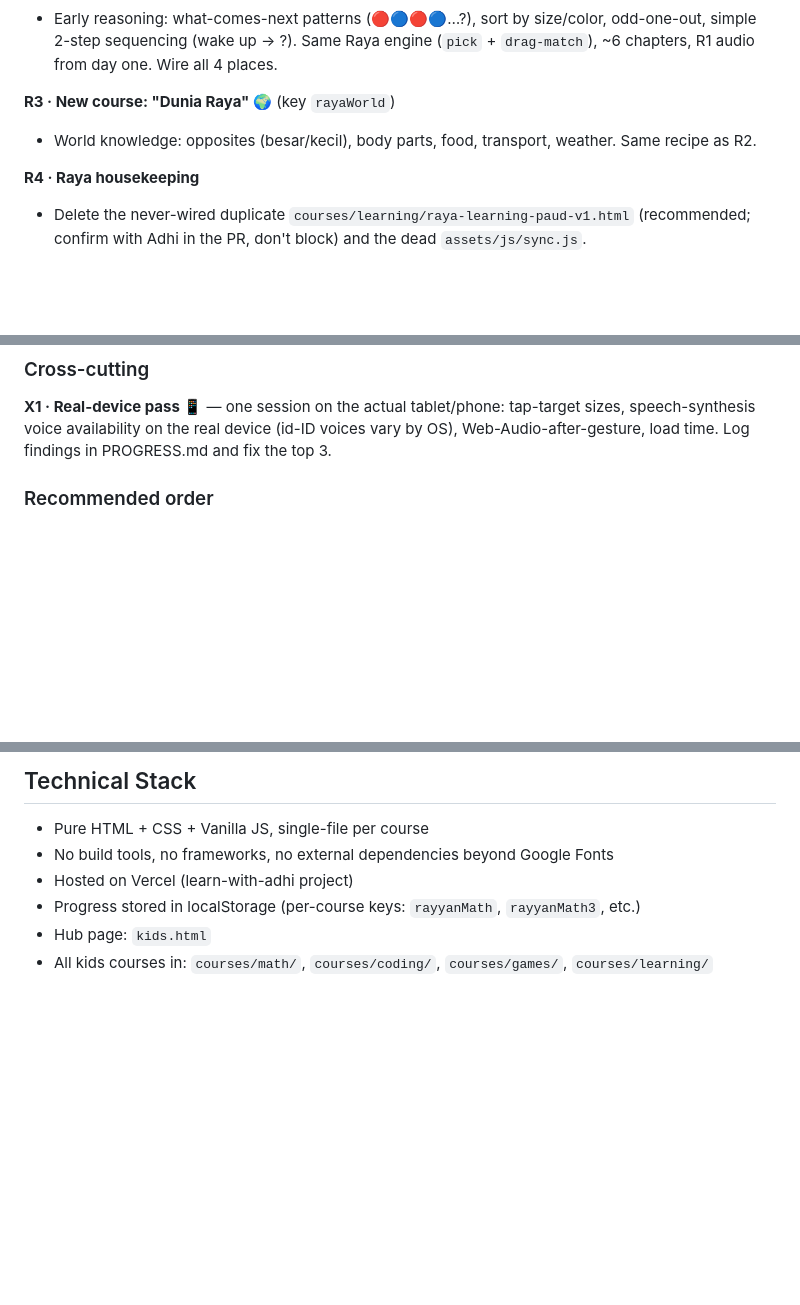
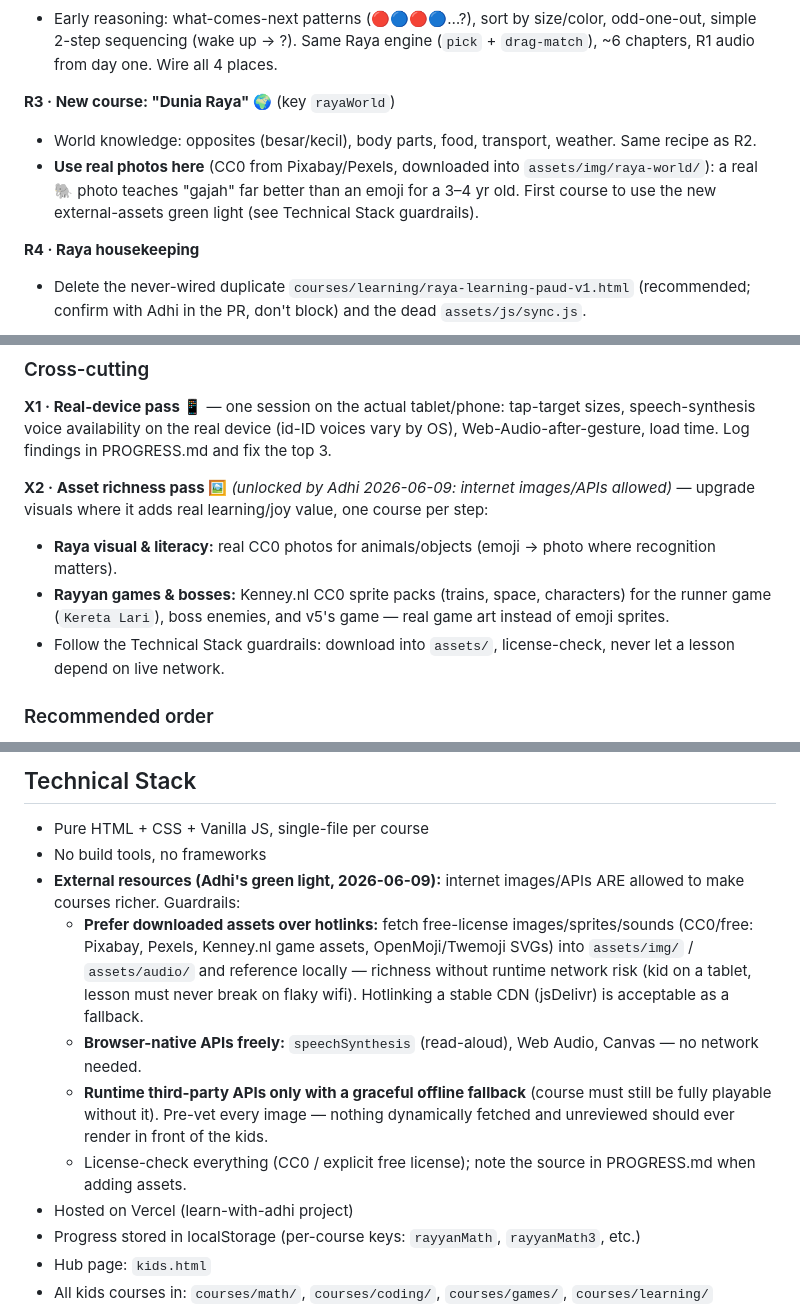
Before and after one commit to lumbalumbaputih/learn-with-adhi, a Markdown page: CLAUDE.md, 3 parts joined by grey strips. GitHub-like rendering; blank space fills up the shorter version.

Commit message:
Plan amendment: allow internet images/APIs with guardrails (Adhi's green light)
- Technical Stack: CC0 assets downloaded into assets/ preferred over
  hotlinks; browser-native APIs freely; runtime APIs need offline fallback
- R3 Dunia Raya to use real photos; new X2 asset-richness pass (Kenney
  sprites for games/bosses, photos for Raya courses)

https://claude.ai/code/session_01HWnowaYaySQxgpWzucw6yz

```diff
--- a/CLAUDE.md
+++ b/CLAUDE.md
@@ -250,6 +250,7 @@ Going 5 years ahead is only safe if earlier skills stay sharp.
 
 **R3 · New course: "Dunia Raya" 🌍** (key `rayaWorld`)
 - World knowledge: opposites (besar/kecil), body parts, food, transport, weather. Same recipe as R2.
+- **Use real photos here** (CC0 from Pixabay/Pexels, downloaded into `assets/img/raya-world/`): a real 🐘 photo teaches "gajah" far better than an emoji for a 3–4 yr old. First course to use the new external-assets green light (see Technical Stack guardrails).
 
 **R4 · Raya housekeeping**
 - Delete the never-wired duplicate `courses/learning/raya-learning-paud-v1.html` (recommended; confirm with Adhi in the PR, don't block) and the dead `assets/js/sync.js`.
@@ -271,6 +272,11 @@ Going 5 years ahead is only safe if earlier skills stay sharp.
 
 ### Cross-cutting
 **X1 · Real-device pass 📱** — one session on the actual tablet/phone: tap-target sizes, speech-synthesis voice availability on the real device (id-ID voices vary by OS), Web-Audio-after-gesture, load time. Log findings in PROGRESS.md and fix the top 3.
+
+**X2 · Asset richness pass 🖼️** *(unlocked by Adhi 2026-06-09: internet images/APIs allowed)* — upgrade visuals where it adds real learning/joy value, one course per step:
+- **Raya visual & literacy:** real CC0 photos for animals/objects (emoji → photo where recognition matters).
+- **Rayyan games & bosses:** Kenney.nl CC0 sprite packs (trains, space, characters) for the runner game (`Kereta Lari`), boss enemies, and v5's game — real game art instead of emoji sprites.
+- Follow the Technical Stack guardrails: download into `assets/`, license-check, never let a lesson depend on live network.
 
 ### Recommended order
 `R1a (literacy audio)` → `R1b/R1c (other 2 Raya courses)` → `Y2 (v4 canvas)` → `Y1 (Gr2→3→4, one per step)` → `R2 (Logika & Pola)` → `Y3 (adaptive drill)` → `R3` → `Y4` → `R4/X1` → stretch.
@@ -306,7 +312,12 @@ Going 5 years ahead is only safe if earlier skills stay sharp.
 
 ## Technical Stack
 - Pure HTML + CSS + Vanilla JS, single-file per course
-- No build tools, no frameworks, no external dependencies beyond Google Fonts
+- No build tools, no frameworks
+- **External resources (Adhi's green light, 2026-06-09):** internet images/APIs ARE allowed to make courses richer. Guardrails:
+  - **Prefer downloaded assets over hotlinks:** fetch free-license images/sprites/sounds (CC0/free: Pixabay, Pexels, Kenney.nl game assets, OpenMoji/Twemoji SVGs) into `assets/img/` / `assets/audio/` and reference locally — richness without runtime network risk (kid on a tablet, lesson must never break on flaky wifi). Hotlinking a stable CDN (jsDelivr) is acceptable as a fallback.
+  - **Browser-native APIs freely:** `speechSynthesis` (read-aloud), Web Audio, Canvas — no network needed.
+  - **Runtime third-party APIs only with a graceful offline fallback** (course must still be fully playable without it). Pre-vet every image — nothing dynamically fetched and unreviewed should ever render in front of the kids.
+  - License-check everything (CC0 / explicit free license); note the source in PROGRESS.md when adding assets.
 - Hosted on Vercel (learn-with-adhi project)
 - Progress stored in localStorage (per-course keys: `rayyanMath`, `rayyanMath3`, etc.)
 - Hub page: `kids.html`
```
Also changed, not shown: PROGRESS.md (+6 -0 lines).
